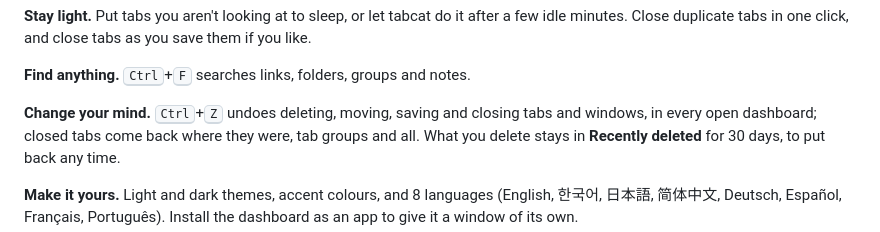
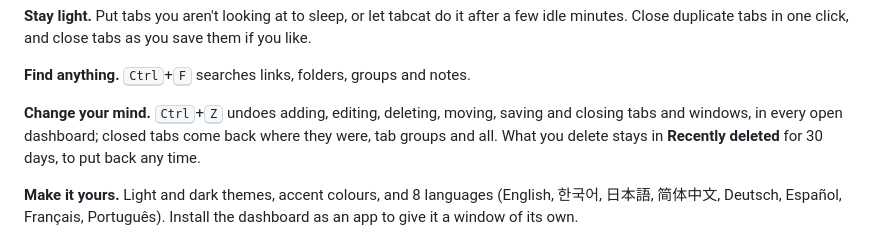
Before and after one commit to nda111/tabcat, a Markdown page: README.md, the part around the change. Rendered like a GitHub page.

Commit message:
README: Ctrl+Z undoes adding and editing too
Co-Authored-By: Claude Opus 5.5 <noreply@anthropic.com>
Claude-Session: https://claude.ai/code/session_01Ghr5waJjtFHQfqhyHjwX26

```diff
--- a/README.md
+++ b/README.md
@@ -81,7 +81,7 @@ Close duplicate tabs in one click, and close tabs as you save them if you like.
 
 **Find anything.** <kbd>Ctrl</kbd>+<kbd>F</kbd> searches links, folders, groups and notes.
 
-**Change your mind.** <kbd>Ctrl</kbd>+<kbd>Z</kbd> undoes deleting, moving, saving and closing tabs and windows,
+**Change your mind.** <kbd>Ctrl</kbd>+<kbd>Z</kbd> undoes adding, editing, deleting, moving, saving and closing tabs and windows,
 in every open dashboard; closed tabs come back where they were, tab groups and all.
 What you delete stays in **Recently deleted** for 30 days, to put back any time.
 
```
